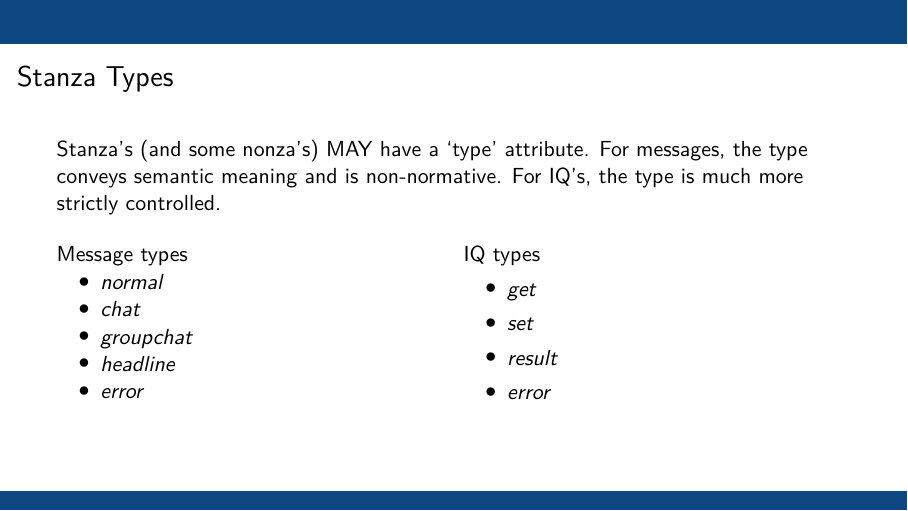
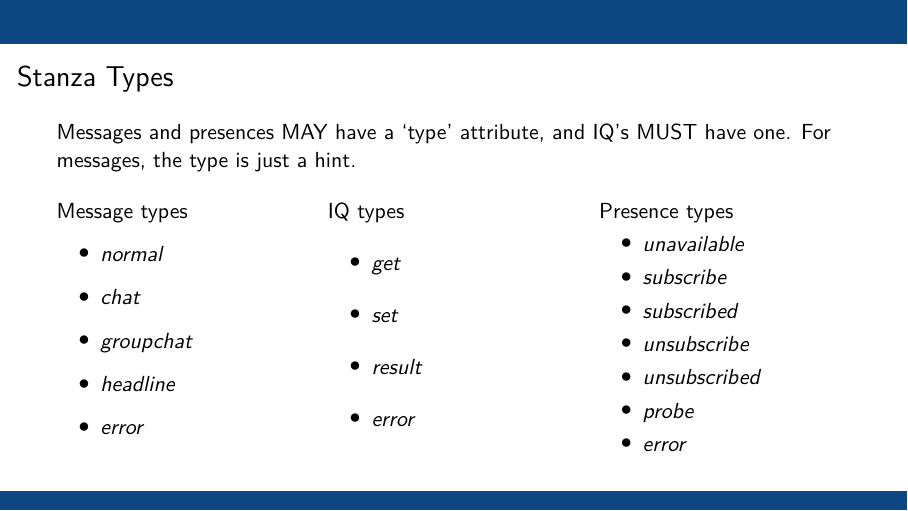
Before and after one commit to SamWhited/xmpp-intro-slides, LaTeX slides (slides.tex): page 36 of 46. Compiled offline with XeLaTeX; a missing font is replaced by an installed copy or a similar font.

Commit message:
Add presence types (oops)

```diff
--- a/slides.tex
+++ b/slides.tex
@@ -650,10 +650,11 @@
 
 \begin{frame}
 	\frametitle{Stanza Types}
-	Stanza's (and some nonza's) MAY have a `type' attribute. For messages, the
-	type conveys semantic meaning and is non-normative. For IQ's, the type is much
-	more strictly controlled.
-	\begin{multicols}{2}
+	\begin{flushleft}
+		Messages and presences MAY have a `type' attribute, and IQ's MUST have one.
+		For messages, the type is just a hint.
+	\end{flushleft}
+	\begin{multicols}{3}
 		Message types
 		\begin{itemize}
 			\item\textit{normal}
@@ -668,6 +669,17 @@
 			\item\textit{get}
 			\item\textit{set}
 			\item\textit{result}
+			\item\textit{error}
+		\end{itemize}
+		\columnbreak
+		Presence types
+		\begin{itemize}
+			\item\textit{unavailable}
+			\item\textit{subscribe}
+			\item\textit{subscribed}
+			\item\textit{unsubscribe}
+			\item\textit{unsubscribed}
+			\item\textit{probe}
 			\item\textit{error}
 		\end{itemize}
 	\end{multicols}
```
Lines whose indentation alone changed are shown as unchanged.
